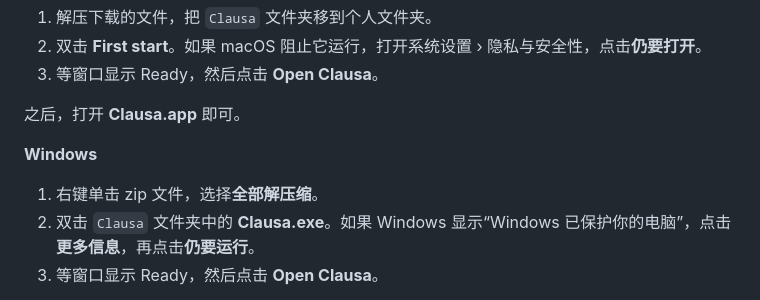
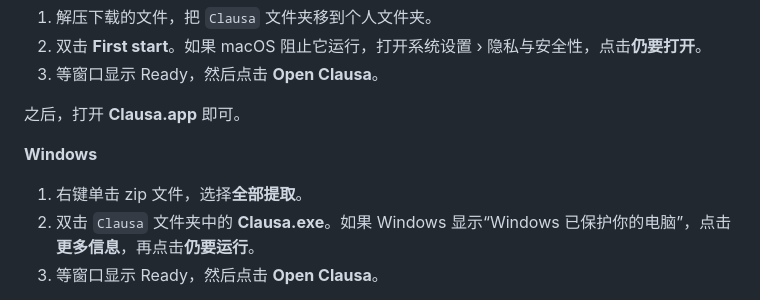
Before and after one commit to 0ldriku/Clausa, a Markdown page: README.zh-CN.md, the part around the change. Drawn GitHub-style.

Commit message:
Chinese README: 全部提取, as Chinese Windows names Extract All

```diff
--- a/README.zh-CN.md
+++ b/README.zh-CN.md
@@ -41,7 +41,7 @@ Clausa 把第二语言口语的录音转换为基于 clause 的 utterance fluenc
 
 **Windows**
 
-1. 右键单击 zip 文件，选择**全部解压缩**。
+1. 右键单击 zip 文件，选择**全部提取**。
 2. 双击 `Clausa` 文件夹中的 **Clausa.exe**。如果 Windows 显示“Windows
    已保护你的电脑”，点击**更多信息**，再点击**仍要运行**。
 3. 等窗口显示 Ready，然后点击 **Open Clausa**。
```
